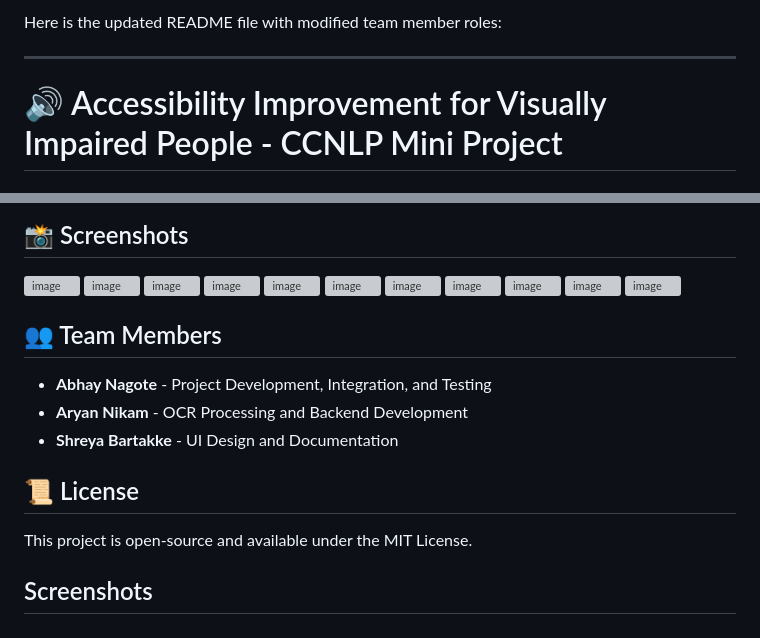
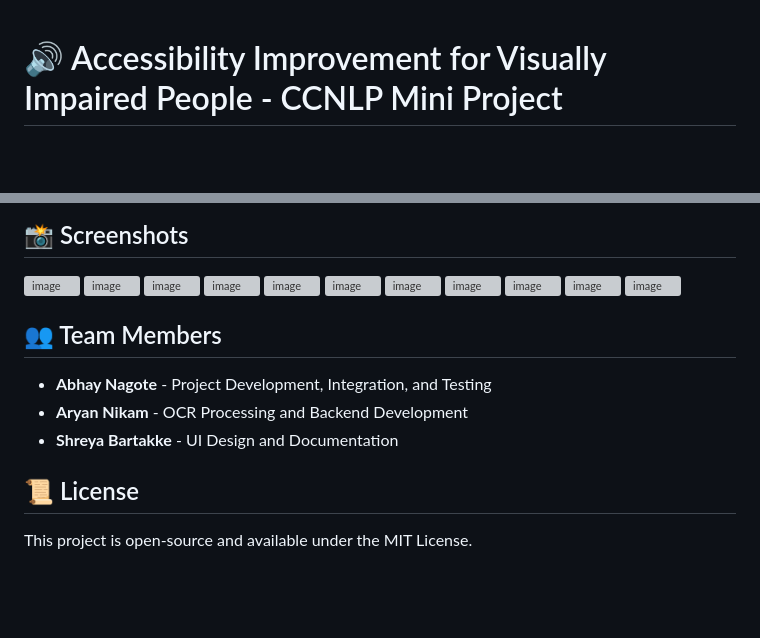
Before and after one commit to abhinagote/Accessibility_Improvement_For_Visual_Impaired_People, a Markdown page: README.md, 2 parts joined by grey strips. GitHub-like rendering; blank space fills up the shorter version; grey boxes are pictures that could not be loaded.

```diff
--- a/README.md
+++ b/README.md
@@ -1,7 +1,3 @@
-Here is the updated README file with modified team member roles:
-
----
-
 # 🔊 Accessibility Improvement for Visually Impaired People - CCNLP Mini Project
 
 ## 📌 Introduction
@@ -52,7 +48,6 @@ The **Accessibility Improvement for Visually Impaired People** project provides
 ![image](https://github.com/user-attachments/assets/72581c7b-98b9-4c01-afba-3ee637a7cd70)
 ![image](https://github.com/user-attachments/assets/e8137644-5320-44cd-a3b9-d7304cb6594a)
 
-
 ## 👥 Team Members
 - **Abhay Nagote** - Project Development, Integration, and Testing
 - **Aryan Nikam** - OCR Processing and Backend Development
@@ -60,4 +55,3 @@ The **Accessibility Improvement for Visually Impaired People** project provides
 
 ## 📜 License
 This project is open-source and available under the MIT License.
-## Screenshots
```
